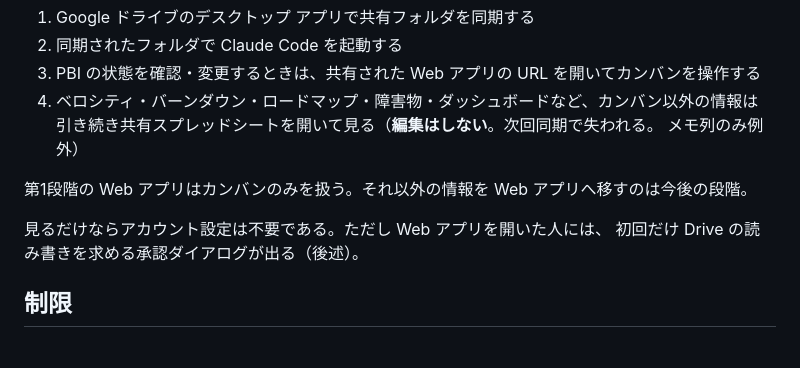
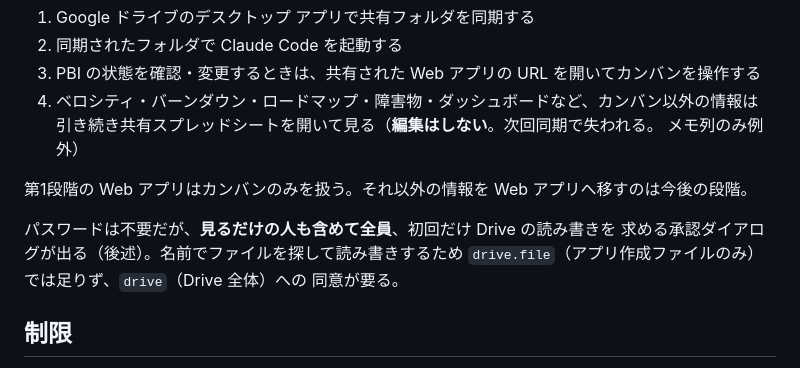
Before and after one commit to ryouka0731/ai-scrum-gas, a Markdown page: docs/setup.md, the part around the change. Rendered like a GitHub page.

```diff
--- a/docs/setup.md
+++ b/docs/setup.md
@@ -140,8 +140,10 @@ cd gas && npx @google/clasp@3 push
 
 第1段階の Web アプリはカンバンのみを扱う。それ以外の情報を Web アプリへ移すのは今後の段階。
 
-見るだけならアカウント設定は不要である。ただし Web アプリを開いた人には、
-初回だけ Drive の読み書きを求める承認ダイアログが出る（後述）。
+パスワードは不要だが、**見るだけの人も含めて全員**、初回だけ Drive の読み書きを
+求める承認ダイアログが出る（後述）。名前でファイルを探して読み書きするため
+`drive.file`（アプリ作成ファイルのみ）では足りず、`drive`（Drive 全体）への
+同意が要る。
 
 ## 制限
 
```
Also changed, not shown: README.md (+11 -5 lines).
